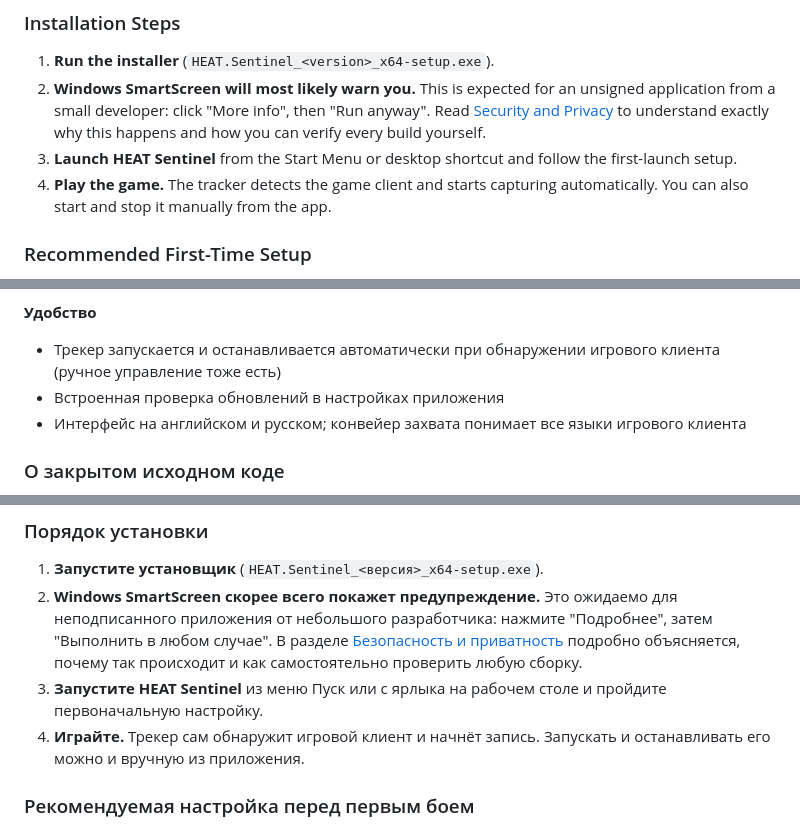
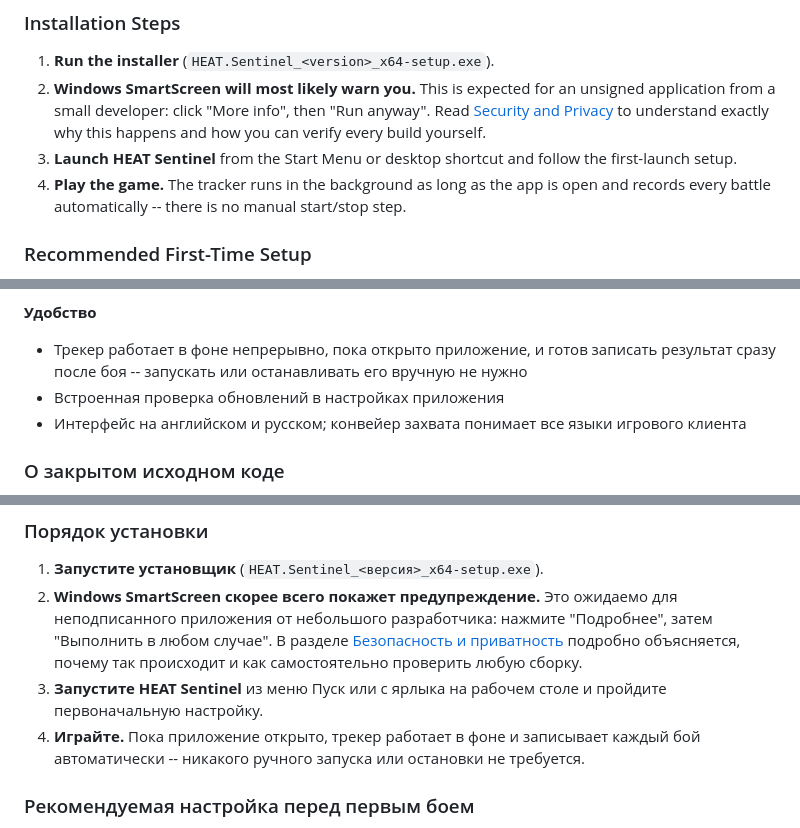
Before and after one commit to OxCone1/HEAT-Sentinel, a Markdown page: README.md, 3 parts joined by grey strips. GitHub-like rendering.

```diff
--- a/README.md
+++ b/README.md
@@ -104,7 +104,7 @@ Grab the latest installer from the [Download](#download) section at the top of t
 1. **Run the installer** (`HEAT.Sentinel_<version>_x64-setup.exe`).
 2. **Windows SmartScreen will most likely warn you.** This is expected for an unsigned application from a small developer: click "More info", then "Run anyway". Read [Security and Privacy](#8-security-and-privacy) to understand exactly why this happens and how you can verify every build yourself.
 3. **Launch HEAT Sentinel** from the Start Menu or desktop shortcut and follow the first-launch setup.
-4. **Play the game.** The tracker detects the game client and starts capturing automatically. You can also start and stop it manually from the app.
+4. **Play the game.** The tracker runs in the background as long as the app is open and records every battle automatically -- there is no manual start/stop step.
 
 ### Recommended First-Time Setup
 
@@ -392,7 +401,7 @@ HEAT Sentinel -- это настольный трекер боевой стат
 - Синхронизация в реальном времени между браузером и источником в OBS: редактируйте раскладку прямо во время стрима
 
 **Удобство**
-- Трекер запускается и останавливается автоматически при обнаружении игрового клиента (ручное управление тоже есть)
+- Трекер работает в фоне непрерывно, пока открыто приложение, и готов записать результат сразу после боя -- запускать или останавливать его вручную не нужно
 - Встроенная проверка обновлений в настройках приложения
 - Интерфейс на английском и русском; конвейер захвата понимает все языки игрового клиента
 
@@ -413,7 +422,7 @@ HEAT Sentinel -- это настольный трекер боевой стат
 1. **Запустите установщик** (`HEAT.Sentinel_<версия>_x64-setup.exe`).
 2. **Windows SmartScreen скорее всего покажет предупреждение.** Это ожидаемо для неподписанного приложения от небольшого разработчика: нажмите "Подробнее", затем "Выполнить в любом случае". В разделе [Безопасность и приватность](#8-безопасность-и-приватность) подробно объясняется, почему так происходит и как самостоятельно проверить любую сборку.
 3. **Запустите HEAT Sentinel** из меню Пуск или с ярлыка на рабочем столе и пройдите первоначальную настройку.
-4. **Играйте.** Трекер сам обнаружит игровой клиент и начнёт запись. Запускать и останавливать его можно и вручную из приложения.
+4. **Играйте.** Пока приложение открыто, трекер работает в фоне и записывает каждый бой автоматически -- никакого ручного запуска или остановки не требуется.
 
 ### Рекомендуемая настройка перед первым боем
 
```
Also changed, not shown: other parts of README.md (+19 -1 lines).
